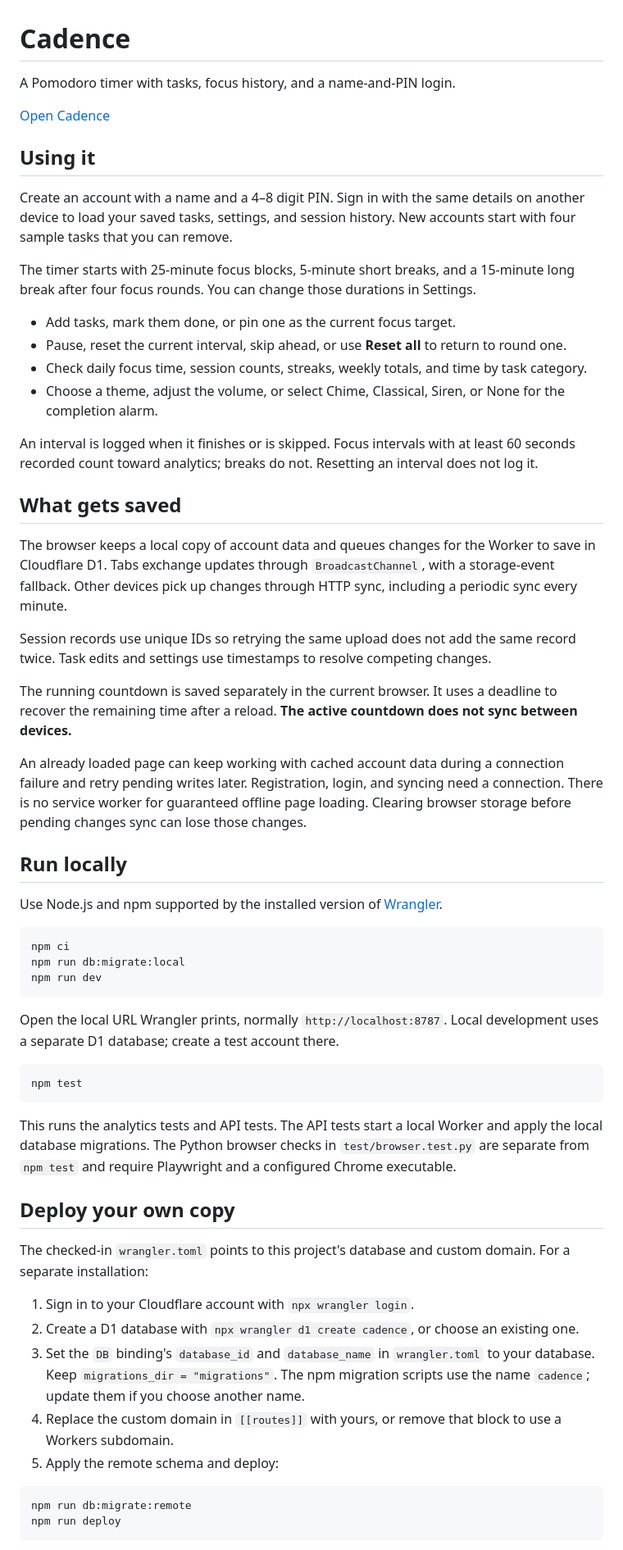
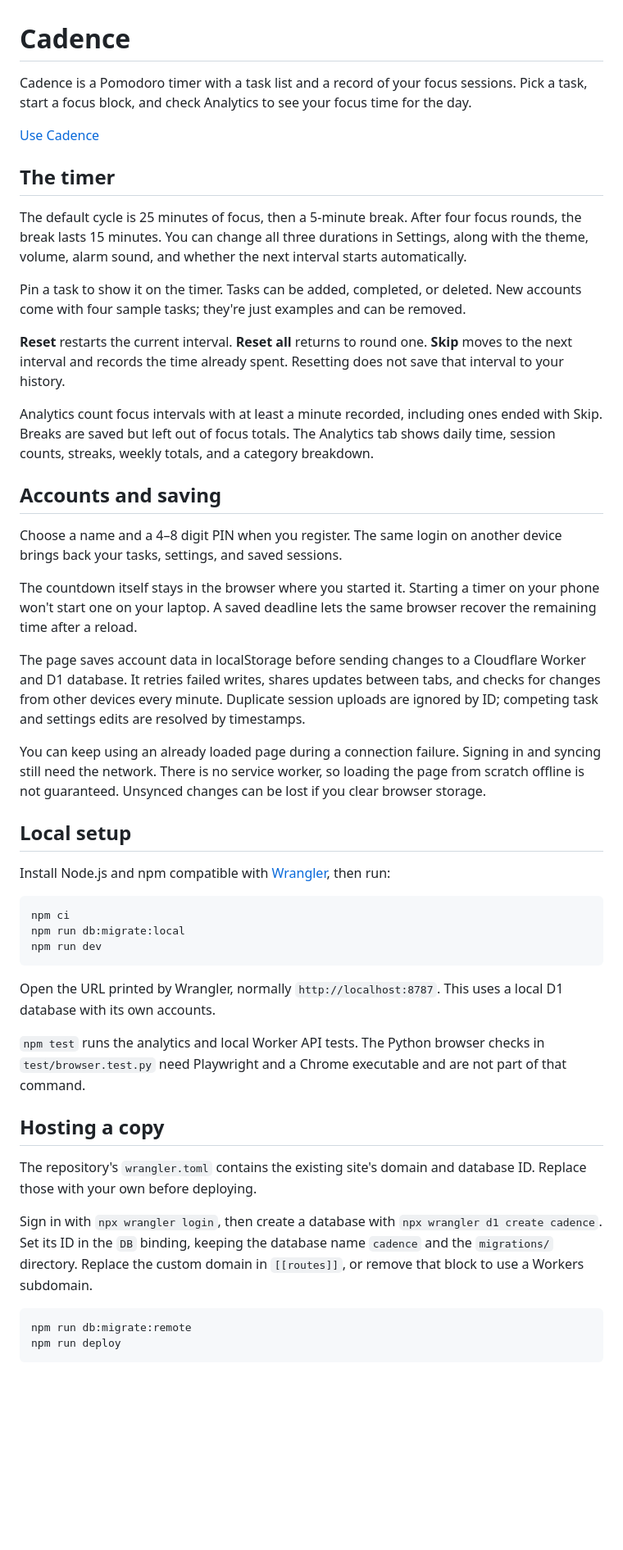
Before and after one commit to mohammad-dargahwala/Cadence, a Markdown page: README.md, the part around one of its changes. Shown at 82% size. GitHub-like rendering; blank space fills up the shorter version.

Commit message:
docs: shorten README and explain timer behavior plainly
Keep the verified setup, persistence, and access limitations while making the project description easier to read.

````diff
--- a/README.md
+++ b/README.md
@@ -1,35 +1,32 @@
 # Cadence
 
-A Pomodoro timer with tasks, focus history, and a name-and-PIN login.
+Cadence is a Pomodoro timer with a task list and a record of your focus sessions. Pick a task, start a focus block, and check Analytics to see your focus time for the day.
 
-[Open Cadence](https://cadence.mdargahwala.tech)
+[Use Cadence](https://cadence.mdargahwala.tech)
 
-## Using it
+## The timer
 
-Create an account with a name and a 4–8 digit PIN. Sign in with the same details on another device to load your saved tasks, settings, and session history. New accounts start with four sample tasks that you can remove.
+The default cycle is 25 minutes of focus, then a 5-minute break. After four focus rounds, the break lasts 15 minutes. You can change all three durations in Settings, along with the theme, volume, alarm sound, and whether the next interval starts automatically.
 
-The timer starts with 25-minute focus blocks, 5-minute short breaks, and a 15-minute long break after four focus rounds. You can change those durations in Settings.
+Pin a task to show it on the timer. Tasks can be added, completed, or deleted. New accounts come with four sample tasks; they're just examples and can be removed.
 
-- Add tasks, mark them done, or pin one as the current focus target.
-- Pause, reset the current interval, skip ahead, or use **Reset all** to return to round one.
-- Check daily focus time, session counts, streaks, weekly totals, and time by task category.
-- Choose a theme, adjust the volume, or select Chime, Classical, Siren, or None for the completion alarm.
+**Reset** restarts the current interval. **Reset all** returns to round one. **Skip** moves to the next interval and records the time already spent. Resetting does not save that interval to your history.
 
-An interval is logged when it finishes or is skipped. Focus intervals with at least 60 seconds recorded count toward analytics; breaks do not. Resetting an interval does not log it.
+Analytics count focus intervals with at least a minute recorded, including ones ended with Skip. Breaks are saved but left out of focus totals. The Analytics tab shows daily time, session counts, streaks, weekly totals, and a category breakdown.
 
-## What gets saved
+## Accounts and saving
 
-The browser keeps a local copy of account data and queues changes for the Worker to save in Cloudflare D1. Tabs exchange updates through `BroadcastChannel`, with a storage-event fallback. Other devices pick up changes through HTTP sync, including a periodic sync every minute.
+Choose a name and a 4–8 digit PIN when you register. The same login on another device brings back your tasks, settings, and saved sessions.
 
-Session records use unique IDs so retrying the same upload does not add the same record twice. Task edits and settings use timestamps to resolve competing changes.
+The countdown itself stays in the browser where you started it. Starting a timer on your phone won't start one on your laptop. A saved deadline lets the same browser recover the remaining time after a reload.
 
-The running countdown is saved separately in the current browser. It uses a deadline to recover the remaining time after a reload. **The active countdown does not sync between devices.**
+The page saves account data in localStorage before sending changes to a Cloudflare Worker and D1 database. It retries failed writes, shares updates between tabs, and checks for changes from other devices every minute. Duplicate session uploads are ignored by ID; competing task and settings edits are resolved by timestamps.
 
-An already loaded page can keep working with cached account data during a connection failure and retry pending writes later. Registration, login, and syncing need a connection. There is no service worker for guaranteed offline page loading. Clearing browser storage before pending changes sync can lose those changes.
+You can keep using an already loaded page during a connection failure. Signing in and syncing still need the network. There is no service worker, so loading the page from scratch offline is not guaranteed. Unsynced changes can be lost if you clear browser storage.
 
-## Run locally
+## Local setup
 
-Use Node.js and npm supported by the installed version of [Wrangler](https://developers.cloudflare.com/workers/wrangler/install-and-update/).
+Install Node.js and npm compatible with [Wrangler](https://developers.cloudflare.com/workers/wrangler/install-and-update/), then run:
 
 ```sh
 npm ci
@@ -37,23 +34,15 @@ npm run db:migrate:local
 npm run dev
 ```
 
-Open the local URL Wrangler prints, normally `http://localhost:8787`. Local development uses a separate D1 database; create a test account there.
+Open the URL printed by Wrangler, normally `http://localhost:8787`. This uses a local D1 database with its own accounts.
 
-```sh
-npm test
-```
+`npm test` runs the analytics and local Worker API tests. The Python browser checks in `test/browser.test.py` need Playwright and a Chrome executable and are not part of that command.
 
-This runs the analytics tests and API tests. The API tests start a local Worker and apply the local database migrations. The Python browser checks in `test/browser.test.py` are separate from `npm test` and require Playwright and a configured Chrome executable.
+## Hosting a copy
 
-## Deploy your own copy
+The repository's `wrangler.toml` contains the existing site's domain and database ID. Replace those with your own before deploying.
 
-The checked-in `wrangler.toml` points to this project's database and custom domain. For a separate installation:
-
-1. Sign in to your Cloudflare account with `npx wrangler login`.
-2. Create a D1 database with `npx wrangler d1 create cadence`, or choose an existing one.
-3. Set the `DB` binding's `database_id` and `database_name` in `wrangler.toml` to your database. Keep `migrations_dir = "migrations"`. The npm migration scripts use the name `cadence`; update them if you choose another name.
-4. Replace the custom domain in `[[routes]]` with yours, or remove that block to use a Workers subdomain.
-5. Apply the remote schema and deploy:
+Sign in with `npx wrangler login`, then create a database with `npx wrangler d1 create cadence`. Set its ID in the `DB` binding, keeping the database name `cadence` and the `migrations/` directory. Replace the custom domain in `[[routes]]`, or remove that block to use a Workers subdomain.
 
 ```sh
 npm run db:migrate:remote
````
Also changed, not shown: other parts of README.md (+4 -19 lines).
